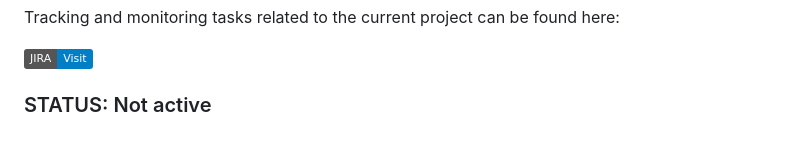
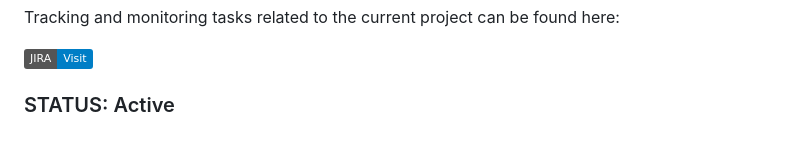
Before and after one commit to apolish/ECDSA-Research, a Markdown page: README.md, the part around the change. GitHub-like rendering; badges without logos.

Commit message:
CSL-34 Reactivate ECDSA-Research project

```diff
--- a/README.md
+++ b/README.md
@@ -59,4 +59,4 @@ Tracking and monitoring tasks related to the current project can be found here:
 
 [![Go to JIRA](https://img.shields.io/badge/JIRA-Visit-blue)](https://cryptonsystemslab.atlassian.net/jira/core/projects/CSL/board?filter=&groupBy=status&atlOrigin=eyJpIjoiZWYwNGI4ODlhYmZjNDdkNGIwMGM3NWUwNzk0MTBjNGYiLCJwIjoiaiJ9)
 
-### STATUS: Not active
+### STATUS: Active
```
